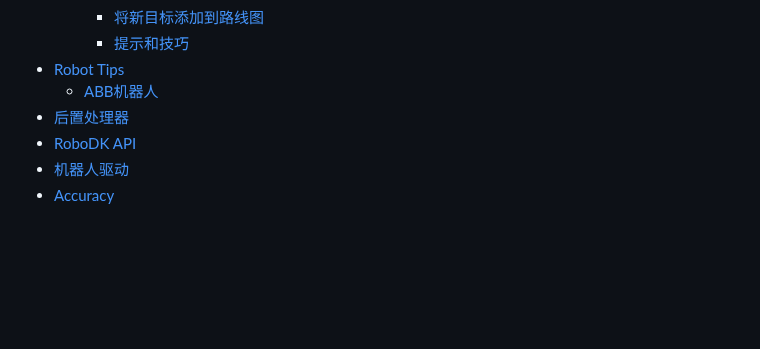
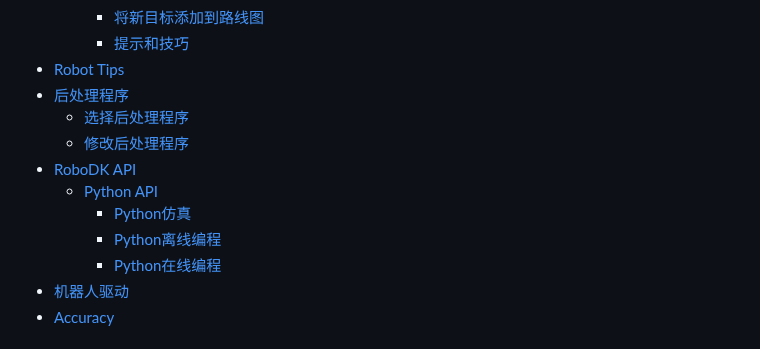
Before and after one commit to foolmuyi/LearningLog, a Markdown page: Robotics/RoboDK/RoboDK笔记.md, the part around one of its changes. Rendered like a GitHub page; blank space fills up the shorter version.

```diff
--- a/Robotics/RoboDK/RoboDK笔记.md
+++ b/Robotics/RoboDK/RoboDK笔记.md
@@ -47,9 +47,14 @@
     - [将新目标添加到路线图](#将新目标添加到路线图)
     - [提示和技巧](#提示和技巧-1)
 - [Robot Tips](#robot-tips)
-  - [ABB机器人](#abb机器人)
-- [后置处理器](#后置处理器)
+- [后处理程序](#后处理程序)
+  - [选择后处理程序](#选择后处理程序)
+  - [修改后处理程序](#修改后处理程序)
 - [RoboDK API](#robodk-api)
+  - [Python API](#python-api)
+    - [Python仿真](#python仿真)
+    - [Python离线编程](#python离线编程)
+    - [Python在线编程](#python在线编程)
 - [机器人驱动](#机器人驱动)
 - [Accuracy](#accuracy)
 
```
Also changed, not shown: other parts of Robotics/RoboDK/RoboDK笔记.md (+50 -3 lines).
